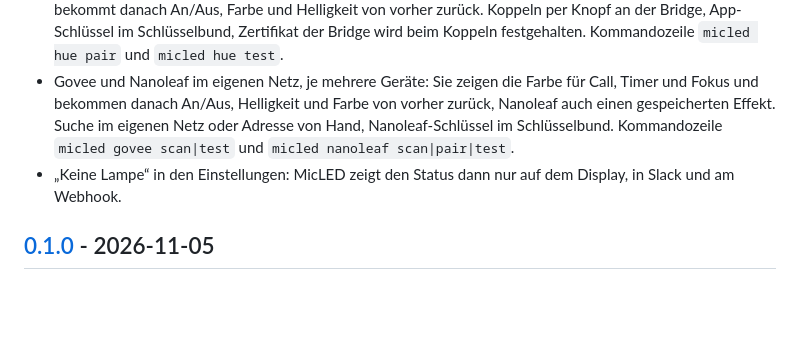
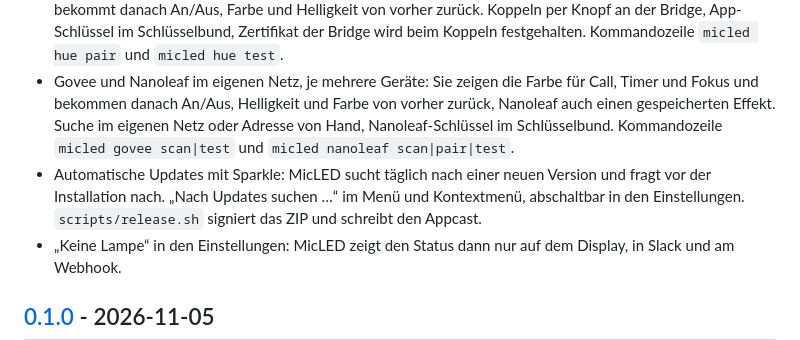
Before and after one commit to toolwerk/micled, a Markdown page: CHANGELOG.md, the part around the change. GitHub-like rendering; blank space fills up the shorter version.

```diff
--- a/CHANGELOG.md
+++ b/CHANGELOG.md
@@ -10,6 +10,7 @@ Alle nennenswerten Änderungen an MicLED. Format nach [Keep a Changelog](https:/
 - Ulanzi-Pixeluhr mit AWTRIX 3: zeigt „ON AIR“ in der Mikro- oder Kamerafarbe, die Restminuten des Timers oder „FOKUS“ als Text bis zum Ende, danach wieder die normale Anzeige. Einstellungen mit „Verbindung prüfen“, Kommandozeile `micled awtrix <adresse>`.
 - Philips Hue über die Hue Bridge: eine Lampe oder ein Raum zeigt die Farbe für Call, Timer und Fokus und bekommt danach An/Aus, Farbe und Helligkeit von vorher zurück. Koppeln per Knopf an der Bridge, App-Schlüssel im Schlüsselbund, Zertifikat der Bridge wird beim Koppeln festgehalten. Kommandozeile `micled hue pair` und `micled hue test`.
 - Govee und Nanoleaf im eigenen Netz, je mehrere Geräte: Sie zeigen die Farbe für Call, Timer und Fokus und bekommen danach An/Aus, Helligkeit und Farbe von vorher zurück, Nanoleaf auch einen gespeicherten Effekt. Suche im eigenen Netz oder Adresse von Hand, Nanoleaf-Schlüssel im Schlüsselbund. Kommandozeile `micled govee scan|test` und `micled nanoleaf scan|pair|test`.
+- Automatische Updates mit Sparkle: MicLED sucht täglich nach einer neuen Version und fragt vor der Installation nach. „Nach Updates suchen …“ im Menü und Kontextmenü, abschaltbar in den Einstellungen. `scripts/release.sh` signiert das ZIP und schreibt den Appcast.
 - „Keine Lampe“ in den Einstellungen: MicLED zeigt den Status dann nur auf dem Display, in Slack und am Webhook.
 
 ## [0.1.0] - 2026-11-05
```
Also changed, not shown: CLAUDE.md (+1 -0 lines), README.md (+24 -3 lines), docs/images/menu-dark.png, docs/images/menu-light.png.
